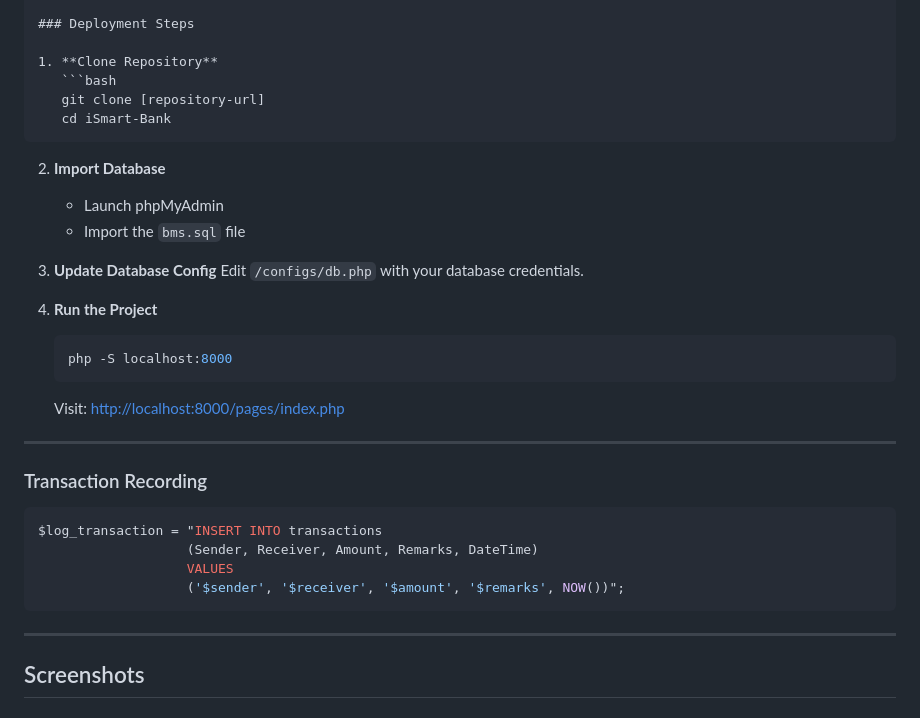
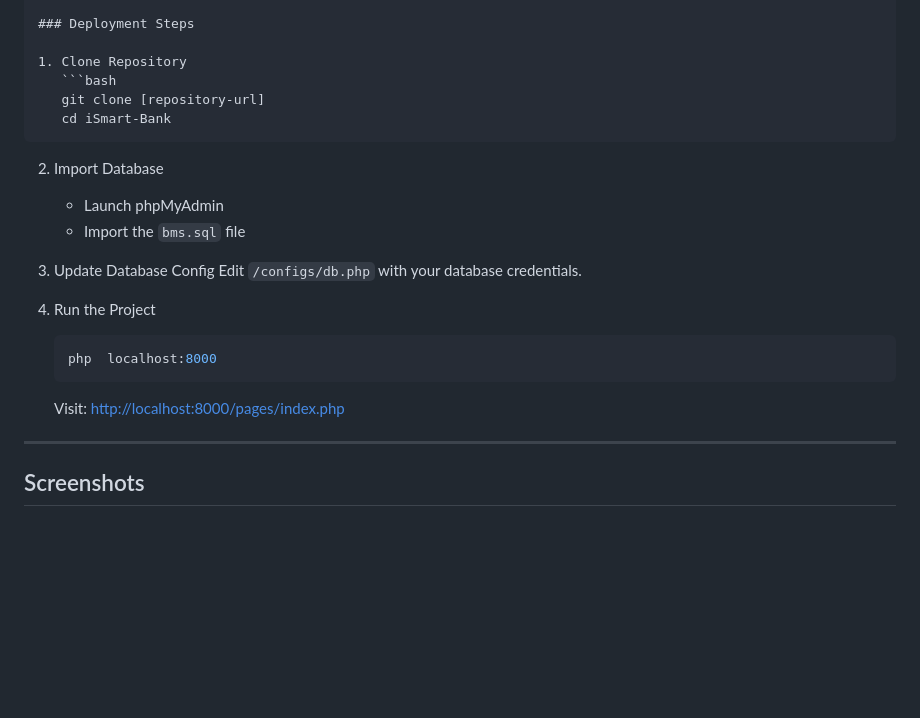
Before and after one commit to dkappiah/iSmart_Public, a Markdown page: README.md, the part around the change printed below. Rendered like a GitHub page; blank space fills up the shorter version.

````diff
--- a/README.md
+++ b/README.md
@@ -80,37 +80,25 @@ The application is built using **PHP** and **MySQL** on the backend, with **HTML
 
 ### Deployment Steps
 
-1. **Clone Repository**
+1. Clone Repository
    ```bash
    git clone [repository-url]
    cd iSmart-Bank
    ```
 
-2. **Import Database**
+2. Import Database
    - Launch phpMyAdmin
    - Import the `bms.sql` file
 
-3. **Update Database Config**
+3. Update Database Config
    Edit `/configs/db.php` with your database credentials.
 
-4. **Run the Project**
+4. Run the Project
    ```bash
-   php -S localhost:8000
+   php  localhost:8000
    ```
    Visit: [http://localhost:8000/pages/index.php](http://localhost:8000/pages/index.php)
 
----
-
-
-
-### Transaction Recording
-
-```php
-$log_transaction = "INSERT INTO transactions
-                   (Sender, Receiver, Amount, Remarks, DateTime)
-                   VALUES
-                   ('$sender', '$receiver', '$amount', '$remarks', NOW())";
-```
 
 ---
 
````
Also changed, not shown: other parts of README.md (+9 -9 lines).
